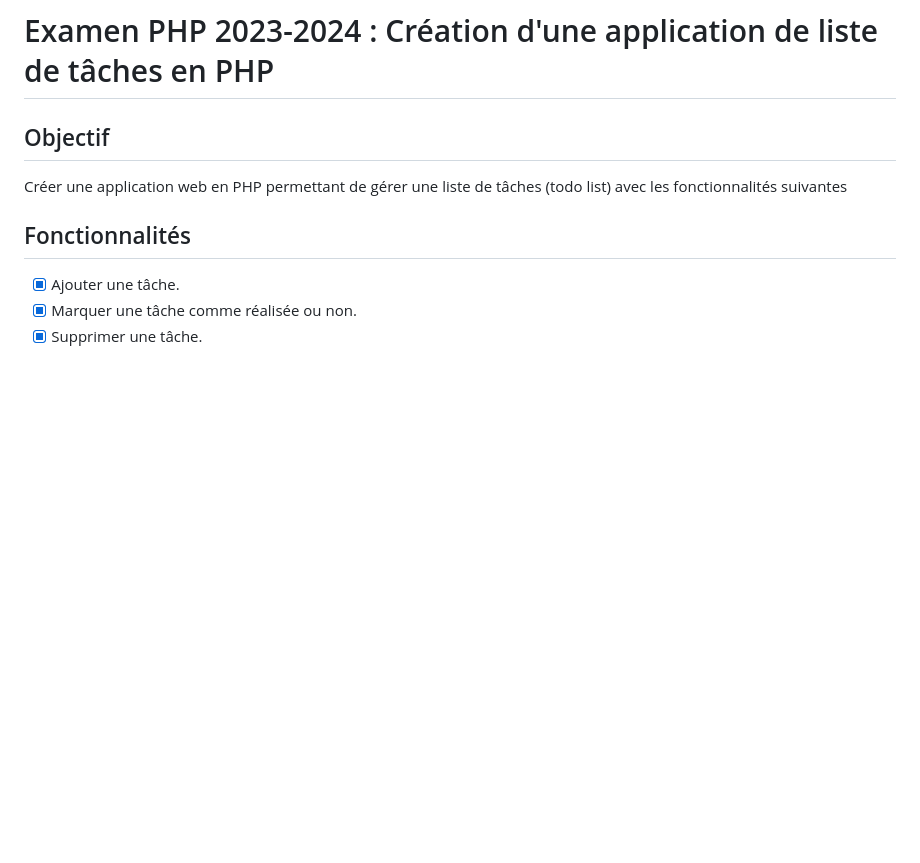
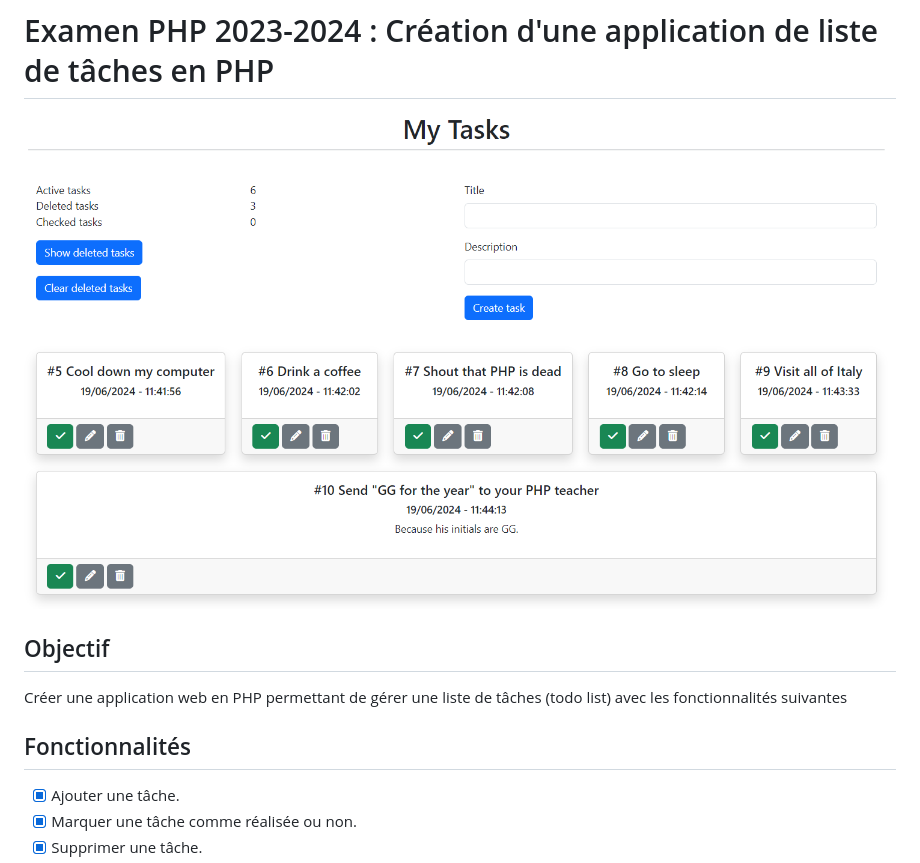
Before and after one commit to katseyres2/ESA_PHP, a Markdown page: todo/README.md, the part around the change. Rendered like a GitHub page; pictures changed too: todo/assets/dashboard.png (added); blank space fills up the shorter version.

```diff
--- a/todo/README.md
+++ b/todo/README.md
@@ -1,4 +1,6 @@
 # Examen PHP 2023-2024 : Création d'une application de liste de tâches en PHP
+
+![](./assets/dashboard.png)
 
 ## Objectif
 Créer une application web en PHP permettant de gérer une liste de tâches (todo list) avec les fonctionnalités suivantes
```
Also changed, not shown: 3 other files.
